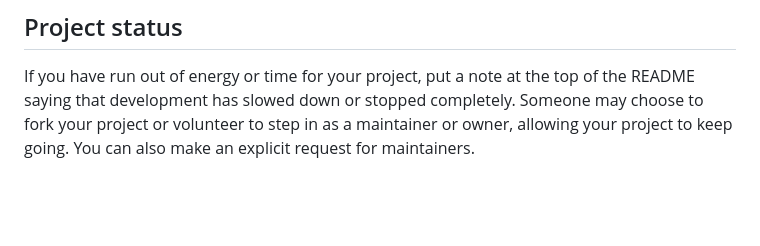
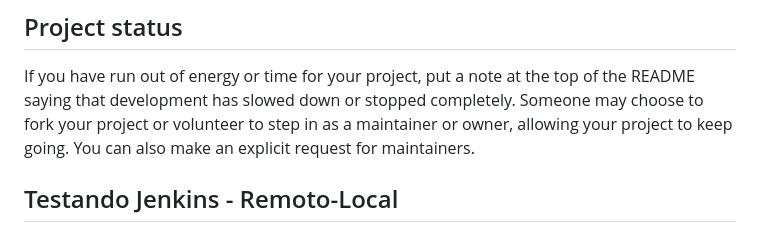
Before and after one commit to gabisssp/AulaDevops, a Markdown page: README.md, the part around the change. GitHub-like rendering; blank space fills up the shorter version.

Commit message:
Alteração Readme

```diff
--- a/README.md
+++ b/README.md
@@ -111,3 +111,5 @@ For open source projects, say how it is licensed.
 
 ## Project status
 If you have run out of energy or time for your project, put a note at the top of the README saying that development has slowed down or stopped completely. Someone may choose to fork your project or volunteer to step in as a maintainer or owner, allowing your project to keep going. You can also make an explicit request for maintainers.
+
+## Testando Jenkins - Remoto-Local
```
